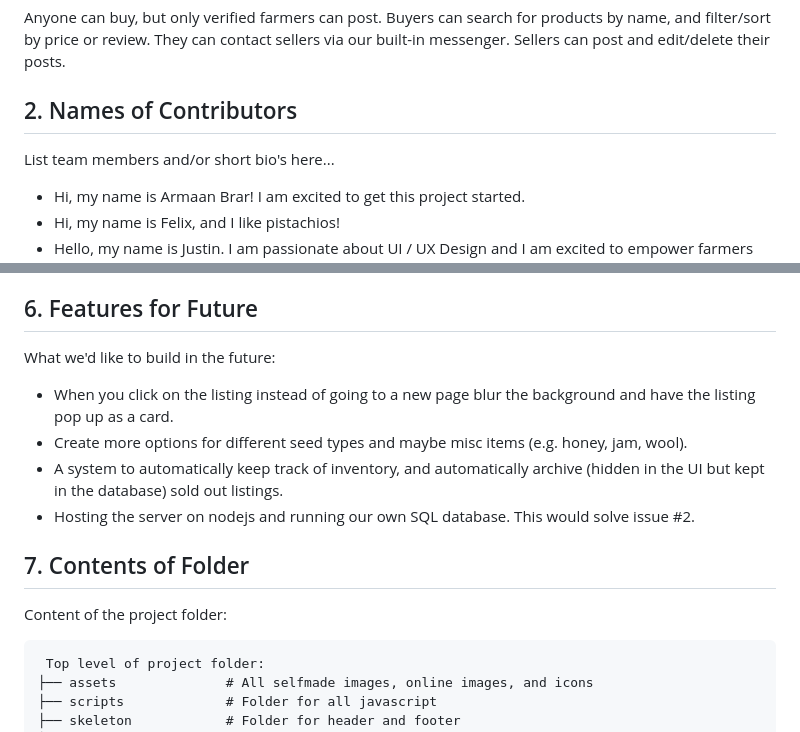
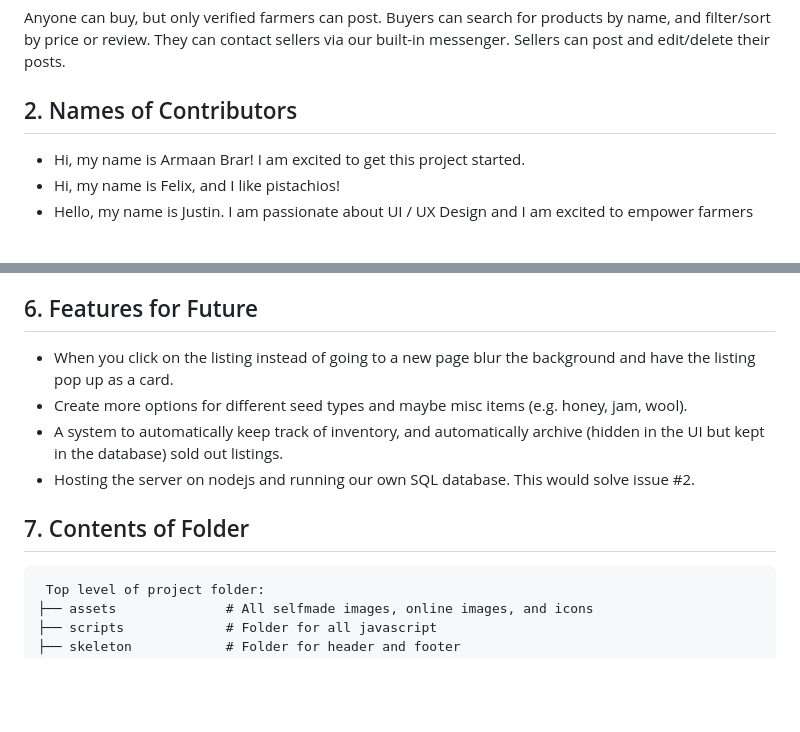
Before and after one commit to Jcardas/1800_202430_BBY17, a Markdown page: README.md, 2 parts joined by grey strips. GitHub-like rendering; blank space fills up the shorter version.

Commit message:
Fix README: remove leftover boilerplate

````diff
--- a/README.md
+++ b/README.md
@@ -9,8 +9,6 @@ We are developing an online marketplace for farmers to sell excess seeds and cro
 Anyone can buy, but only verified farmers can post. Buyers can search for products by name, and filter/sort by price or review. They can contact sellers via our built-in messenger. Sellers can post and edit/delete their posts.
 
 ## 2. Names of Contributors
-
-List team members and/or short bio's here...
 
 * Hi, my name is Armaan Brar! I am excited to get this project started.
 * Hi, my name is Felix, and I like pistachios!
@@ -49,16 +47,12 @@ This restriction is from Firebase itself, there's nothing we can do other than m
 
 ## 6. Features for Future
 
-What we'd like to build in the future:
-
 * When you click on the listing instead of going to a new page blur the background and have the listing pop up as a card.
 * Create more options for different seed types and maybe misc items (e.g. honey, jam, wool).
 * A system to automatically keep track of inventory, and automatically archive (hidden in the UI but kept in the database) sold out listings.
 * Hosting the server on nodejs and running our own SQL database. This would solve issue #2.
 
 ## 7. Contents of Folder
-
-Content of the project folder:
 
 ```text
  Top level of project folder:
````
